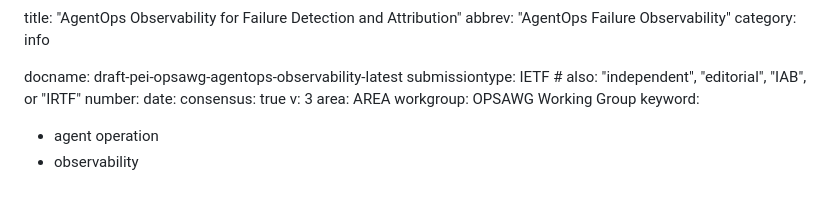
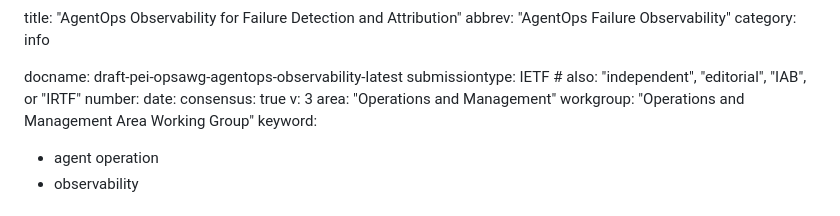
Before and after one commit to billwuqin/agentops-observability, a Markdown page: draft-pei-opsawg-agentops-observability.md, the part around the change. Rendered like a GitHub page.

Commit message:
Automatic update of venue information

```diff
--- a/draft-pei-opsawg-agentops-observability.md
+++ b/draft-pei-opsawg-agentops-observability.md
@@ -9,8 +9,8 @@ number:
 date:
 consensus: true
 v: 3
-area: AREA
-workgroup: OPSAWG Working Group
+area: "Operations and Management"
+workgroup: "Operations and Management Area Working Group"
 keyword:
  - agent operation
  - observability
```
